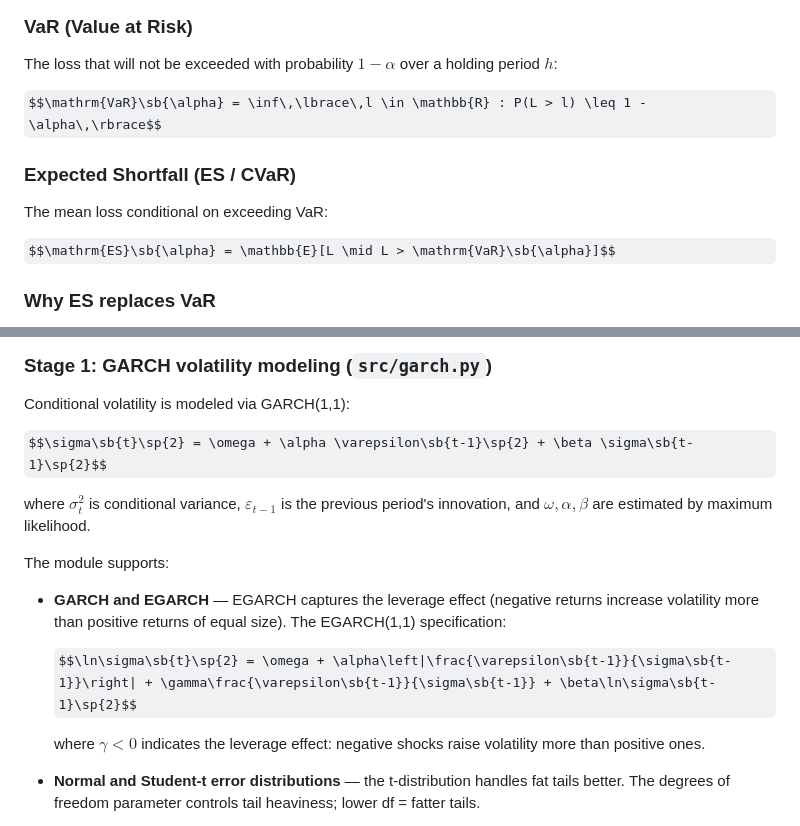
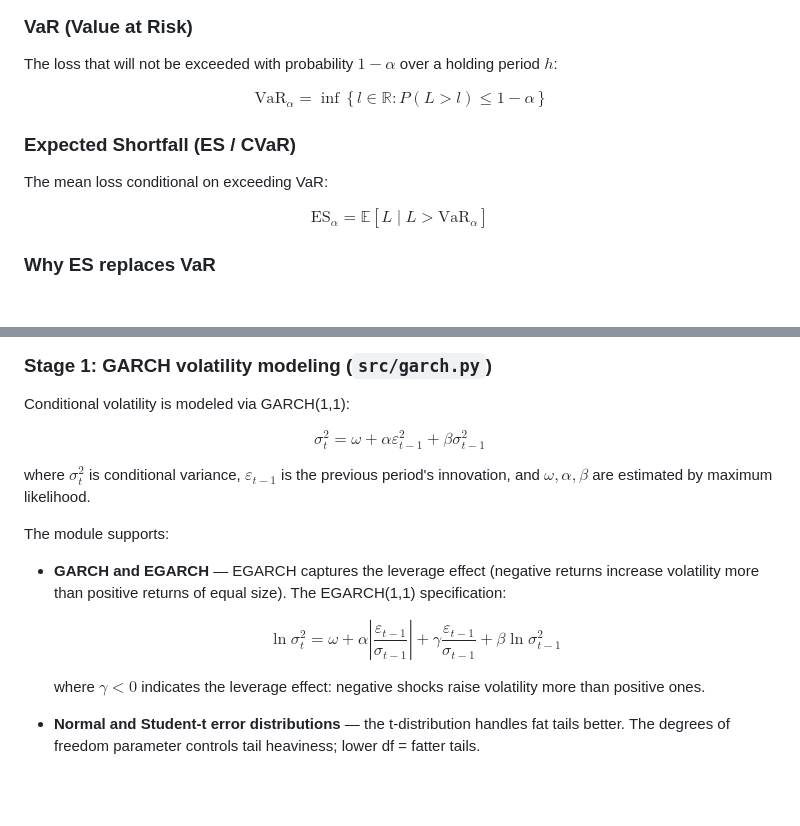
Before and after one commit to wididestrianda01/var-es-risk-engine, a Markdown page: README.md, 2 parts joined by grey strips. Rendered like a GitHub page; some formulas as TeX source; blank space fills up the shorter version.

```diff
--- a/README.md
+++ b/README.md
@@ -30,13 +30,13 @@ This project is a market risk engine built to the standards expected of a Risk A
 
 The loss that will not be exceeded with probability $1 - \alpha$ over a holding period $h$:
 
-$$\mathrm{VaR}\sb{\alpha} = \inf\,\lbrace\,l \in \mathbb{R} : P(L > l) \leq 1 - \alpha\,\rbrace$$
+$$\mathrm{VaR}_\alpha = \inf\,\{\,l \in \mathbb{R} : P(L > l) \leq 1 - \alpha\,\}$$
 
 ### Expected Shortfall (ES / CVaR)
 
 The mean loss conditional on exceeding VaR:
 
-$$\mathrm{ES}\sb{\alpha} = \mathbb{E}[L \mid L > \mathrm{VaR}\sb{\alpha}]$$
+$$\mathrm{ES}_\alpha = \mathbb{E}[L \mid L > \mathrm{VaR}_\alpha]$$
 
 ### Why ES replaces VaR
 
@@ -64,14 +64,14 @@ The engine follows four stages: volatility modeling, risk measurement, backtesti
 
 Conditional volatility is modeled via GARCH(1,1):
 
-$$\sigma\sb{t}\sp{2} = \omega + \alpha \varepsilon\sb{t-1}\sp{2} + \beta \sigma\sb{t-1}\sp{2}$$
+$$\sigma_t^2 = \omega + \alpha \varepsilon_{t-1}^2 + \beta \sigma_{t-1}^2$$
 
 where $\sigma_t^2$ is conditional variance, $\varepsilon_{t-1}$ is the previous period's innovation, and $\omega, \alpha, \beta$ are estimated by maximum likelihood.
 
 The module supports:
 - **GARCH and EGARCH** — EGARCH captures the leverage effect (negative returns increase volatility more than positive returns of equal size). The EGARCH(1,1) specification:
 
-  $$\ln\sigma\sb{t}\sp{2} = \omega + \alpha\left|\frac{\varepsilon\sb{t-1}}{\sigma\sb{t-1}}\right| + \gamma\frac{\varepsilon\sb{t-1}}{\sigma\sb{t-1}} + \beta\ln\sigma\sb{t-1}\sp{2}$$
+  $$\ln\sigma_t^2 = \omega + \alpha\left|\frac{\varepsilon_{t-1}}{\sigma_{t-1}}\right| + \gamma\frac{\varepsilon_{t-1}}{\sigma_{t-1}} + \beta\ln\sigma_{t-1}^2$$
 
   where $\gamma < 0$ indicates the leverage effect: negative shocks raise volatility more than positive ones.
 - **Normal and Student-t error distributions** — the t-distribution handles fat tails better. The degrees of freedom parameter controls tail heaviness; lower df = fatter tails.
```
Also changed, not shown: other parts of README.md (+8 -8 lines).
